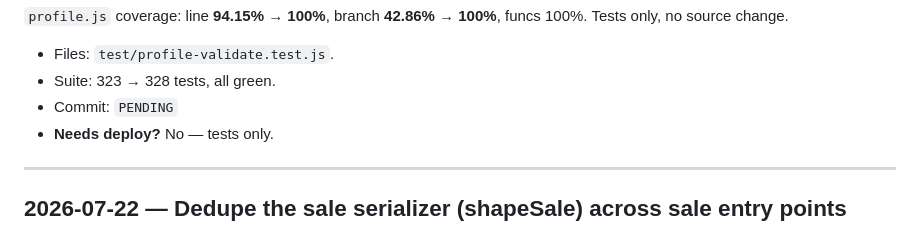
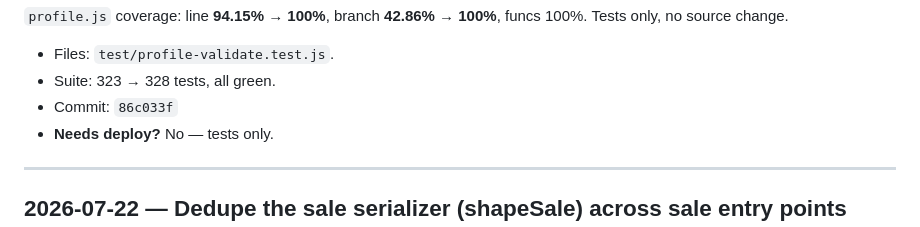
Before and after one commit to rek-source/NDF_Beats, a Markdown page: docs/polish-log.md, the part around the change. Rendered like a GitHub page.

Commit message:
docs(polish-log): record commit hash for validateProfile entry
Co-Authored-By: Claude Opus 4.8 (1M context) <noreply@anthropic.com>

```diff
--- a/docs/polish-log.md
+++ b/docs/polish-log.md
@@ -20,7 +20,7 @@ don't sum to 1 — plus the success chaining return.
 
 - Files: `test/profile-validate.test.js`.
 - Suite: 323 → 328 tests, all green.
-- Commit: `PENDING`
+- Commit: `86c033f`
 - **Needs deploy?** No — tests only.
 
 ---
```
